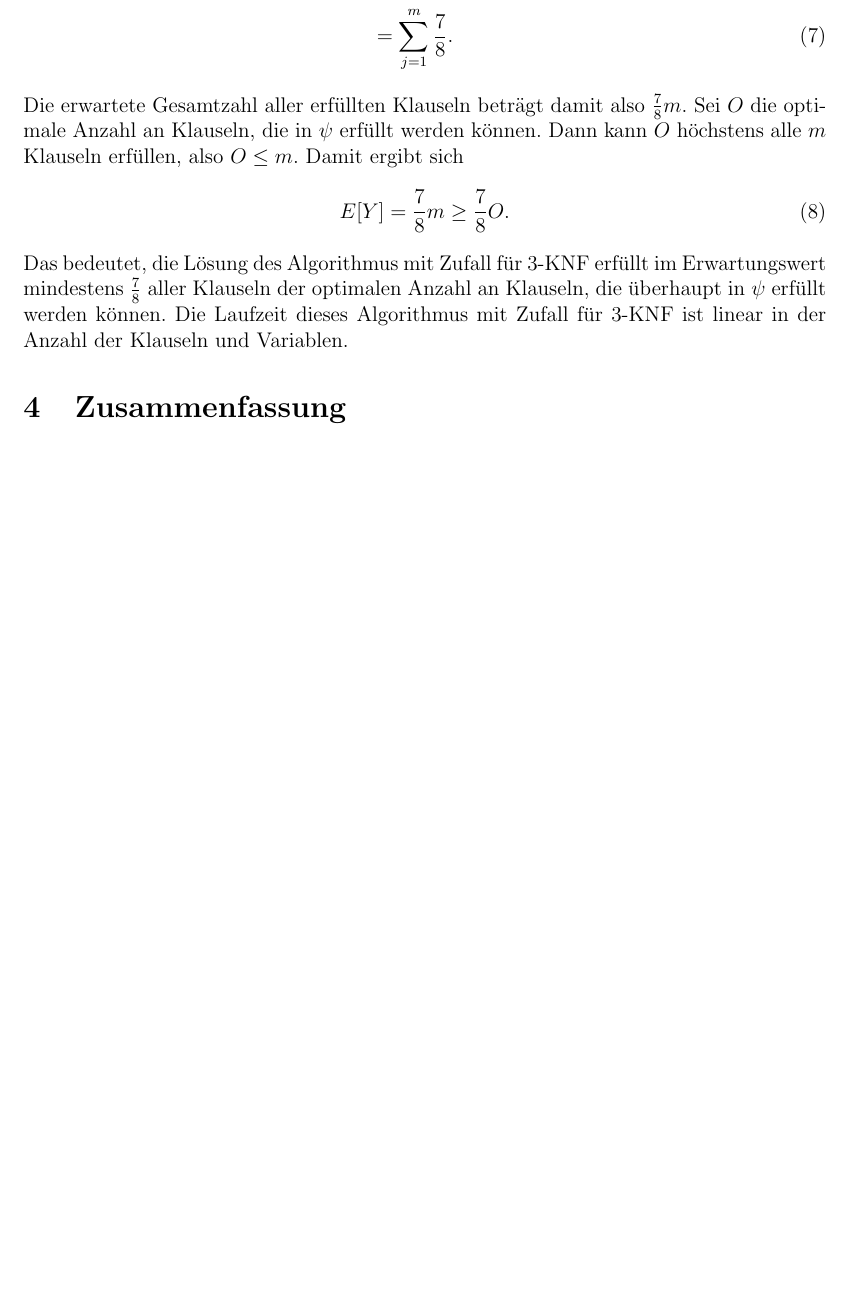
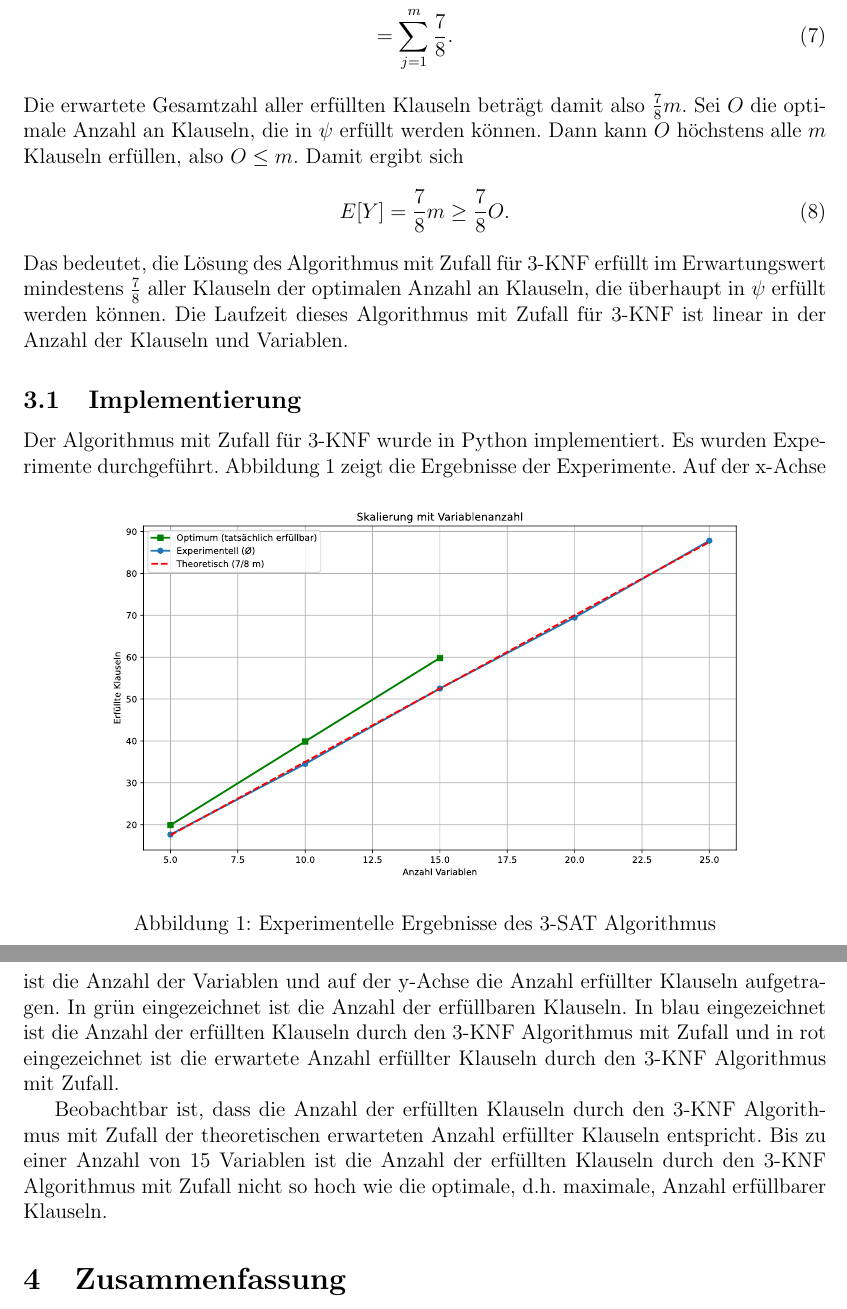
Before and after one commit to hjstephan/zufall, a LaTeX document (science/zufall.tex): part of page 4 of 4 before the commit and two parts of pages 4 and 5 of 5 after it, the two joined at a grey line, cut so that both start at the same text, the shorter picture padded with empty space. Compiled offline with pdfLaTeX.

Commit message:
Implementierung 3-KNF Algorithmus mit Zufall

```diff
--- a/science/zufall.tex
+++ b/science/zufall.tex
@@ -5,6 +5,7 @@
 \usepackage{amssymb}
 \usepackage{amsthm}
 \usepackage{geometry}
+\usepackage{graphicx}
 \usepackage[hidelinks]{hyperref}
 
 \geometry{margin=2.5cm}
@@ -89,6 +90,19 @@ Die erwartete Gesamtzahl aller erfüllten Klauseln beträgt damit also $\frac{7}
 \end{equation}
 Das bedeutet, die Lösung des Algorithmus mit Zufall für 3-KNF erfüllt im Erwartungswert mindestens $\frac{7}{8}$ aller Klauseln der optimalen Anzahl an Klauseln, die überhaupt in $\psi$ erfüllt werden können. Die Laufzeit dieses Algorithmus mit Zufall für 3-KNF ist linear in der Anzahl der Klauseln und Variablen.
 
+\subsection{Implementierung}
+
+Der Algorithmus mit Zufall für 3-KNF wurde in Python implementiert. Es wurden Experimente durchgeführt. Abbildung \ref{fig:experiments} zeigt die Ergebnisse der Experimente.
+\begin{figure}[htbp]
+	\centering
+	\includegraphics[width=0.8\textwidth]{../experiment-results.pdf}
+	\caption{Experimentelle Ergebnisse des 3-SAT Algorithmus}
+	\label{fig:experiments}
+\end{figure}
+Auf der x-Achse ist die Anzahl der Variablen und auf der y-Achse die Anzahl erfüllter Klauseln aufgetragen. In grün eingezeichnet ist die Anzahl der erfüllbaren Klauseln. In blau eingezeichnet ist die Anzahl der erfüllten Klauseln durch den 3-KNF Algorithmus mit Zufall und in rot eingezeichnet ist die erwartete Anzahl erfüllter Klauseln durch den 3-KNF Algorithmus mit Zufall.
+
+Beobachtbar ist, dass die Anzahl der erfüllten Klauseln durch den 3-KNF Algorithmus mit Zufall der theoretischen erwarteten Anzahl erfüllter Klauseln entspricht. Bis zu einer Anzahl von 15 Variablen ist die Anzahl der erfüllten Klauseln durch den 3-KNF Algorithmus mit Zufall nicht so hoch wie die optimale, d.h. maximale, Anzahl erfüllbarer Klauseln.
+
 \section{Zusammenfassung}
 \subsection{Ausblick}
 
```
Also changed, not shown: experiment-results.pdf (added), science/zufall.pdf.
